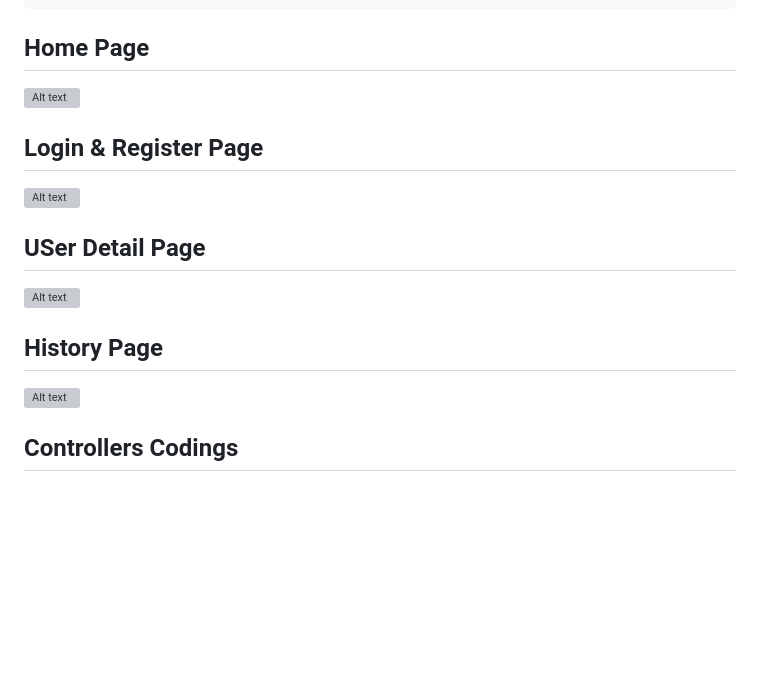
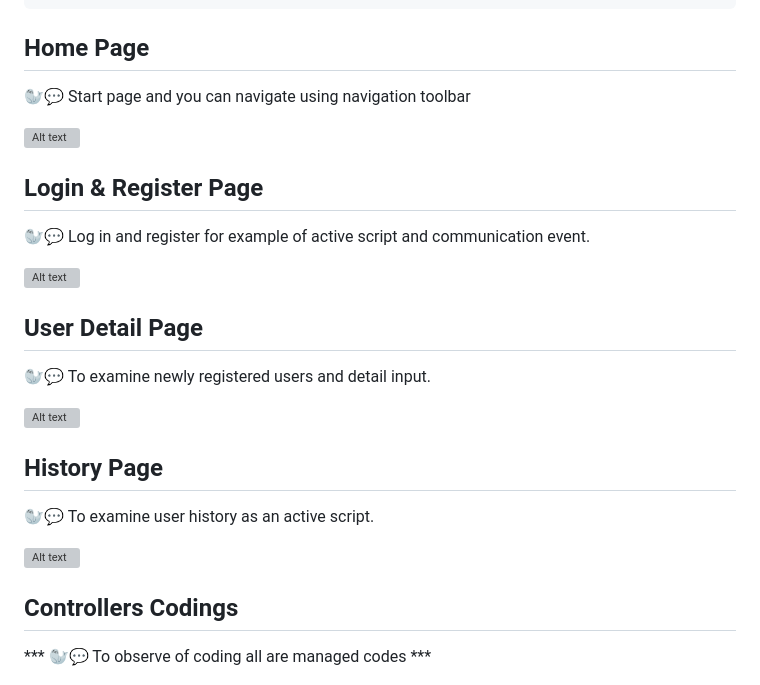
Before and after one commit to jkaewprateep/Carro-assignment, a Markdown page: README.md, the part around the change printed below. GitHub-like rendering; blank space fills up the shorter version; grey boxes are pictures that could not be loaded.

````diff
--- a/README.md
+++ b/README.md
@@ -161,16 +181,26 @@ render() {
 ```
 
 ## Home Page ##
+🦭💬 Start page and you can navigate using navigation toolbar
+
 ![Alt text](https://github.com/jkaewprateep/Carro-assignment/blob/main/images/01.png)
 
 ## Login & Register Page ##
+🦭💬 Log in and register for example of active script and communication event.
+
 ![Alt text](https://github.com/jkaewprateep/Carro-assignment/blob/main/images/02.png)
 
-## USer Detail Page ##
+## User Detail Page ##
+🦭💬 To examine newly registered users and detail input.
+
 ![Alt text](https://github.com/jkaewprateep/Carro-assignment/blob/main/images/03.png)
 
 ## History Page ##
+🦭💬 To examine user history as an active script.
+
 ![Alt text](https://github.com/jkaewprateep/Carro-assignment/blob/main/images/04.png)
 
 ## Controllers Codings ##
+*** 🦭💬 To observe of coding all are managed codes ***
+
 ![Alt text](https://github.com/jkaewprateep/Carro-assignment/blob/main/images/05.png)
````
Also changed, not shown: other parts of README.md (+20 -0 lines).
